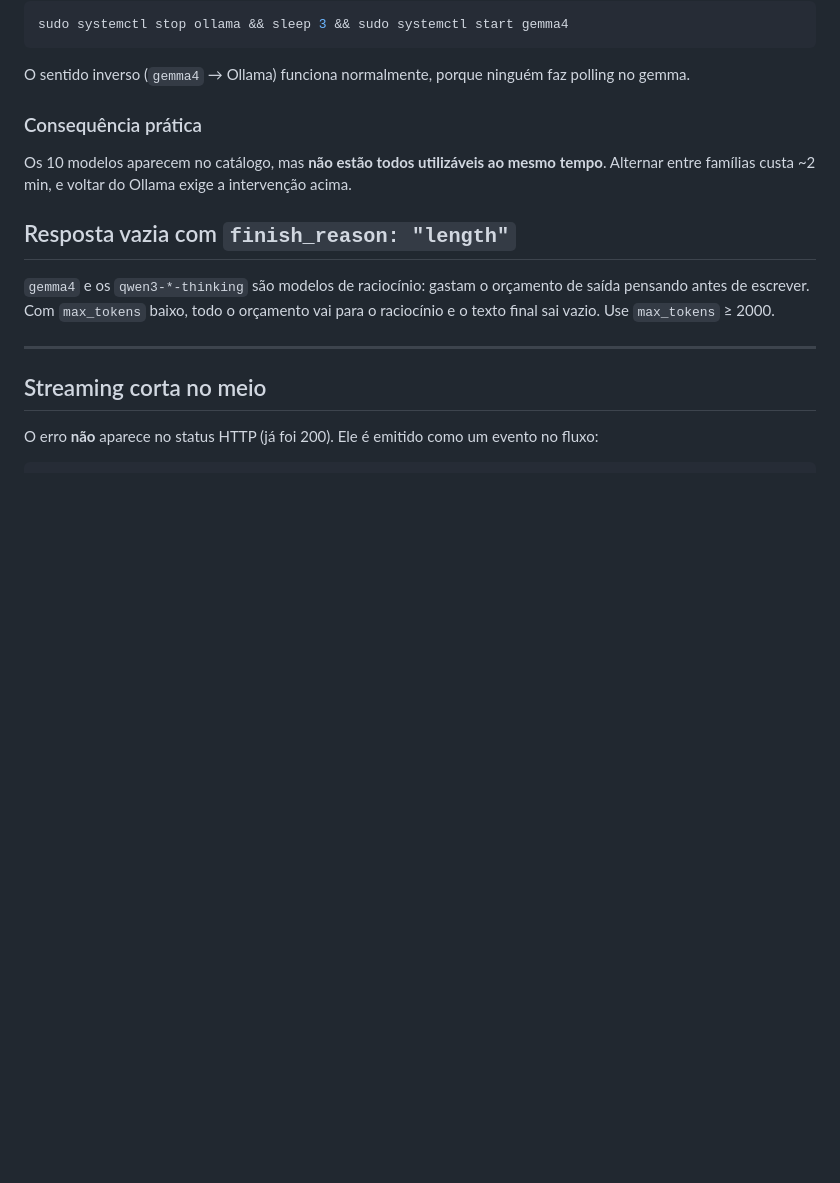
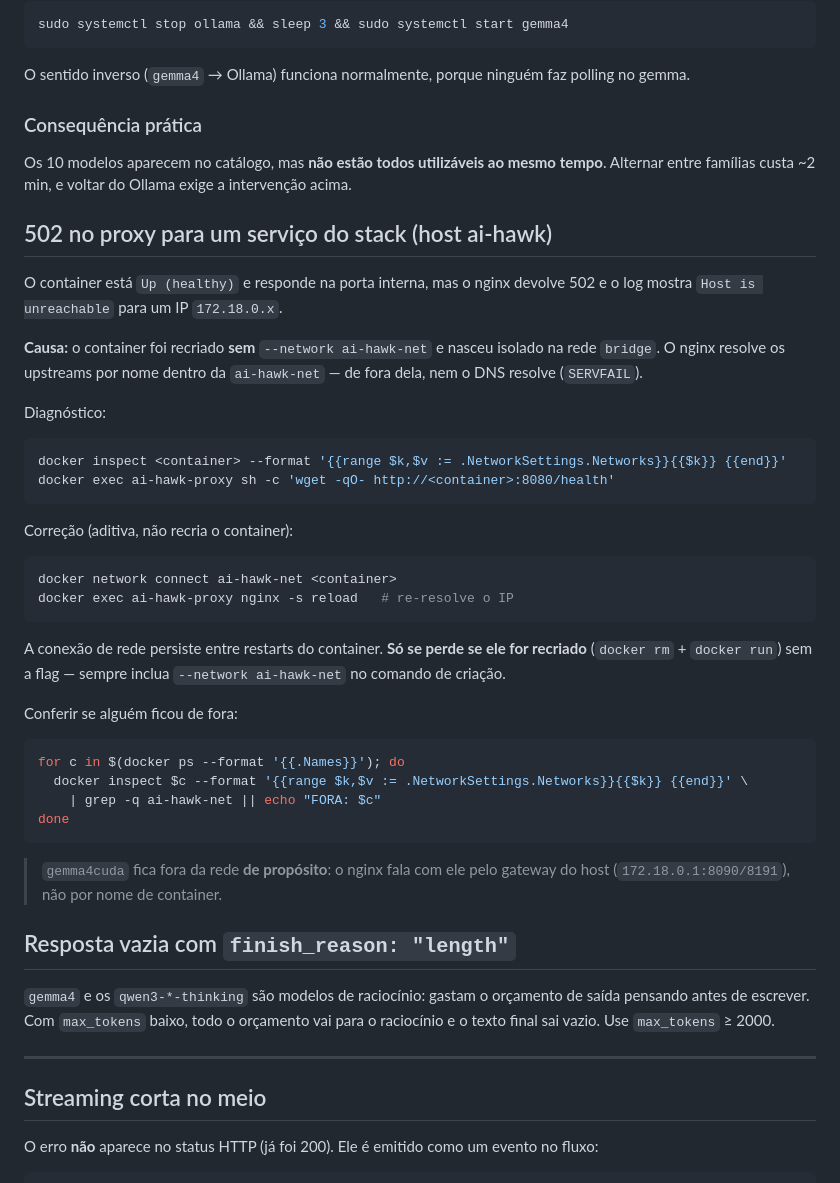
Before and after one commit to hawkinf/ai-hawk, a Markdown page: .claude/DEBUG_PLAYBOOK.md, the part around the change. Drawn GitHub-style; blank space fills up the shorter version.

Commit message:
DOCS: chore - 502 no proxy por container fora da rede ai-hawk-net
Registra o diagnostico e a correcao: um container recriado sem
--network ai-hawk-net nasce isolado na bridge, o nginx nao resolve o nome
e devolve 502 mesmo com o container saudavel.

Aconteceu com o open-webui. A correcao (docker network connect + reload)
persiste entre restarts, mas se perde se o container for recriado sem a flag.

Co-Authored-By: Claude Opus 5 <noreply@anthropic.com>

````diff
--- a/.claude/DEBUG_PLAYBOOK.md
+++ b/.claude/DEBUG_PLAYBOOK.md
@@ -83,6 +83,45 @@ Os 10 modelos aparecem no catálogo, mas **não estão todos utilizáveis ao mes
 tempo**. Alternar entre famílias custa ~2 min, e voltar do Ollama exige a
 intervenção acima.
 
+## 502 no proxy para um serviço do stack (host ai-hawk)
+
+O container está `Up (healthy)` e responde na porta interna, mas o nginx devolve
+502 e o log mostra `Host is unreachable` para um IP `172.18.0.x`.
+
+**Causa:** o container foi recriado **sem** `--network ai-hawk-net` e nasceu
+isolado na rede `bridge`. O nginx resolve os upstreams por nome dentro da
+`ai-hawk-net` — de fora dela, nem o DNS resolve (`SERVFAIL`).
+
+Diagnóstico:
+
+```bash
+docker inspect <container> --format '{{range $k,$v := .NetworkSettings.Networks}}{{$k}} {{end}}'
+docker exec ai-hawk-proxy sh -c 'wget -qO- http://<container>:8080/health'
+```
+
+Correção (aditiva, não recria o container):
+
+```bash
+docker network connect ai-hawk-net <container>
+docker exec ai-hawk-proxy nginx -s reload   # re-resolve o IP
+```
+
+A conexão de rede persiste entre restarts do container. **Só se perde se ele
+for recriado** (`docker rm` + `docker run`) sem a flag — sempre inclua
+`--network ai-hawk-net` no comando de criação.
+
+Conferir se alguém ficou de fora:
+
+```bash
+for c in $(docker ps --format '{{.Names}}'); do
+  docker inspect $c --format '{{range $k,$v := .NetworkSettings.Networks}}{{$k}} {{end}}' \
+    | grep -q ai-hawk-net || echo "FORA: $c"
+done
+```
+
+> `gemma4cuda` fica fora da rede **de propósito**: o nginx fala com ele pelo
+> gateway do host (`172.18.0.1:8090/8191`), não por nome de container.
+
 ## Resposta vazia com `finish_reason: "length"`
 
 `gemma4` e os `qwen3-*-thinking` são modelos de raciocínio: gastam o orçamento
````
